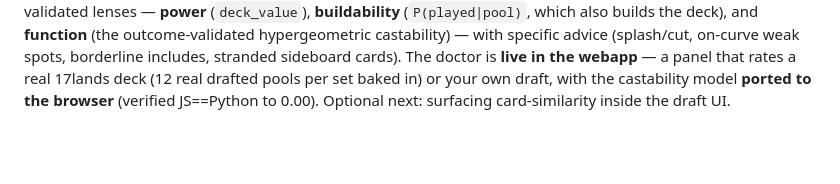
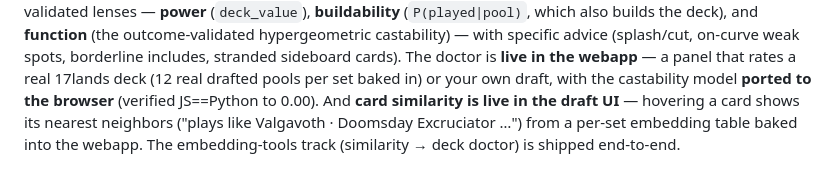
Before and after one commit to b-r-a-n/mtg-draft-ml, a Markdown page: docs/SUMMARY.md, the part around the change. Drawn GitHub-style; blank space fills up the shorter version.

Commit message:
SUMMARY: card similarity now live in the draft UI (embedding-tools track shipped)
Co-Authored-By: Claude Opus 4.8 (1M context) <noreply@anthropic.com>

```diff
--- a/docs/SUMMARY.md
+++ b/docs/SUMMARY.md
@@ -123,4 +123,6 @@ pool's recommended deck on the three validated lenses — **power** (`deck_value
 castability) — with specific advice (splash/cut, on-curve weak spots, borderline includes, stranded
 sideboard cards). The doctor is **live in the webapp** — a panel that rates a real 17lands deck (12 real
 drafted pools per set baked in) or your own draft, with the castability model **ported to the browser**
-(verified JS==Python to 0.00). Optional next: surfacing card-similarity inside the draft UI.
+(verified JS==Python to 0.00). And **card similarity is live in the draft UI** — hovering a card shows
+its nearest neighbors ("plays like Valgavoth · Doomsday Excruciator …") from a per-set embedding table
+baked into the webapp. The embedding-tools track (similarity → deck doctor) is shipped end-to-end.
```
